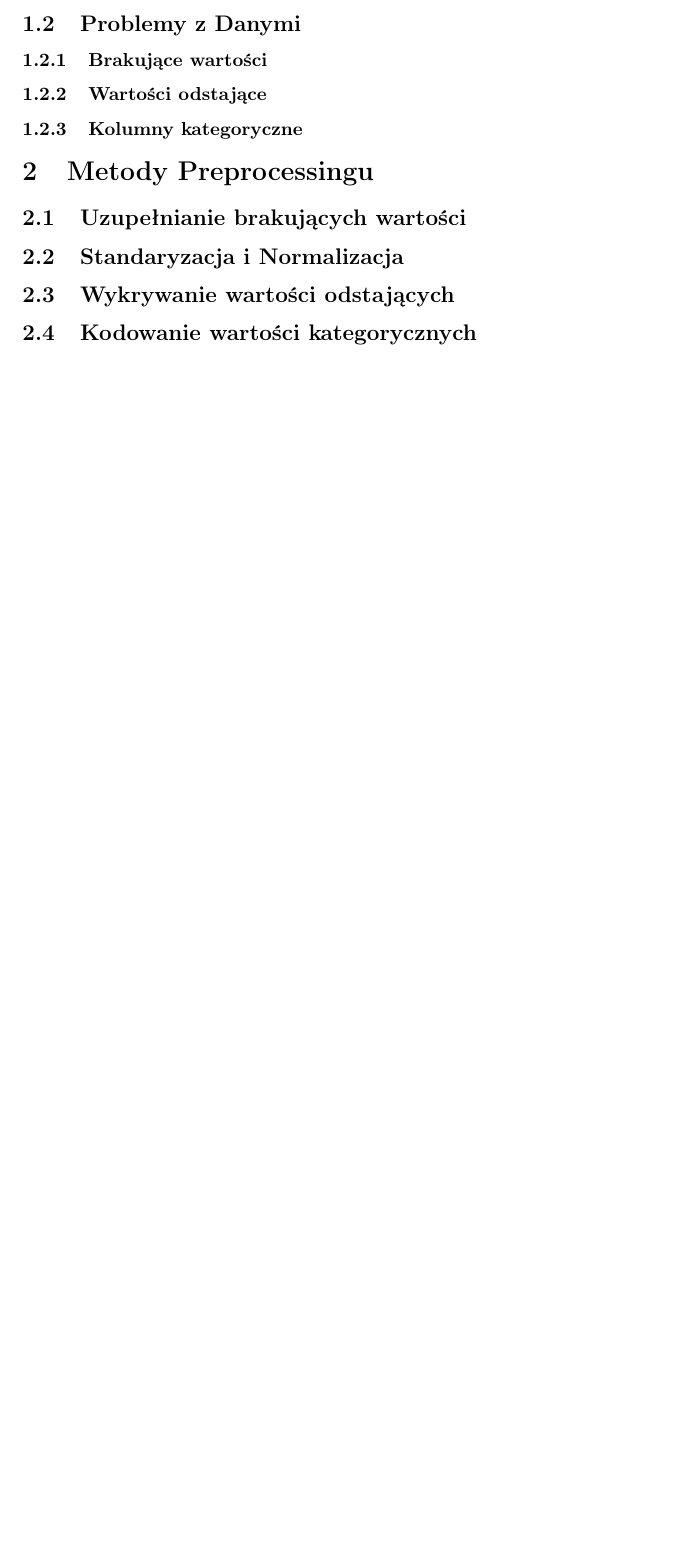
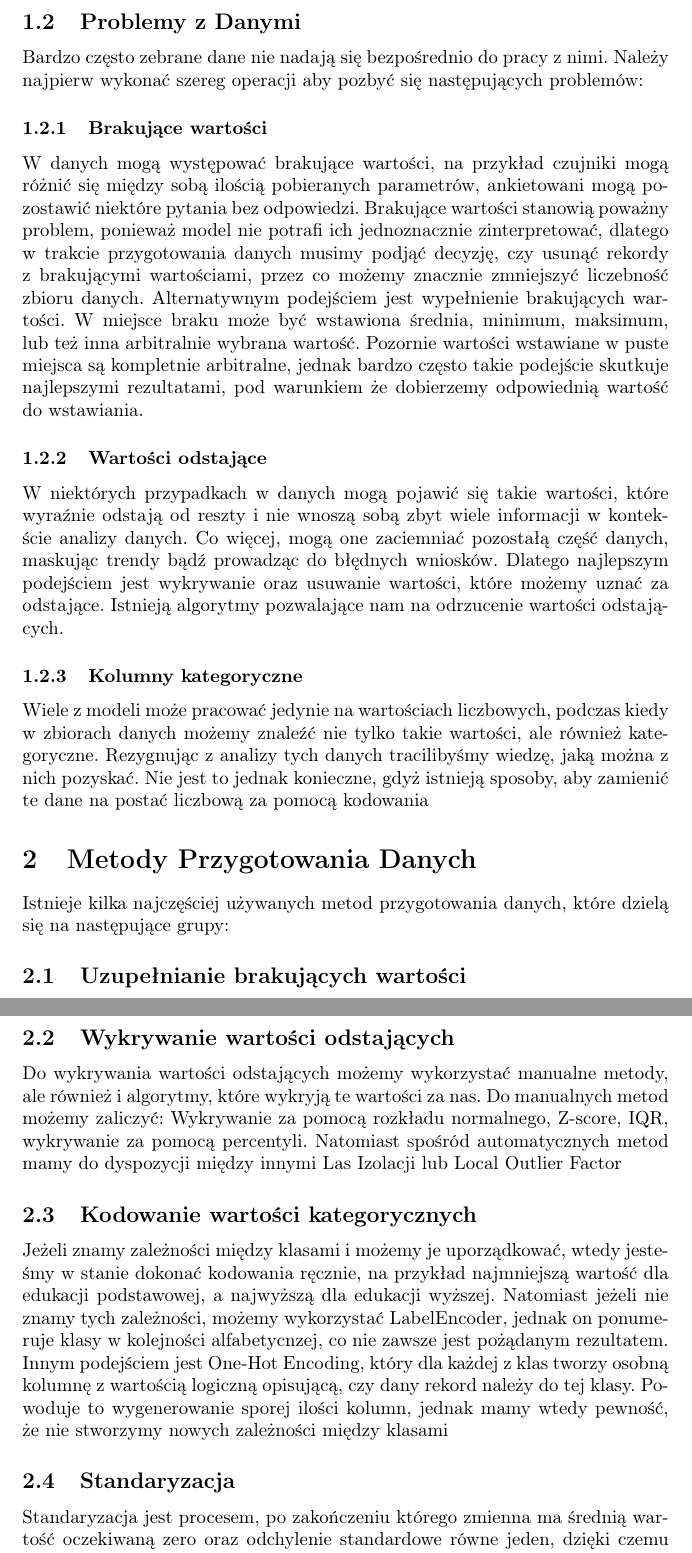
Before and after one commit to dlitwinski42/PracaMagPreproccessing, a LaTeX thesis (Praca/praca.tex): part of page 2 of 2 before the commit and two parts of pages 2 and 3 of 4 after it, the two joined at a grey line, cut so that both start at the same text, the shorter picture padded with empty space. Compiled offline with pdfLaTeX.

Commit message:
First draft for first few chapters

```diff
--- a/Praca/praca.tex
+++ b/Praca/praca.tex
@@ -4,7 +4,7 @@
 \usepackage[polish]{babel}
 \usepackage[utf8]{inputenc}
 
-\title{Wpływ Preprocessingu na analize danych}
+\title{Analiza wpływu zastosowania wybranych technik przygotowania danych do analizy, na jakość analizy danych}
 \author{Dariusz Litwiński}
 \date{\today}
 
@@ -18,8 +32,20 @@
+Bardzo często zebrane dane nie nadają się bezpośrednio do pracy z nimi. Należy najpierw wykonać szereg operacji aby pozbyć się następujących problemów:
 \subsubsection{Brakujące wartości}
+W danych mogą występować brakujące wartości, na przykład czujniki mogą różnić się między sobą ilością pobieranych parametrów, ankietowani mogą pozostawić niektóre pytania bez odpowiedzi.
+Brakujące wartości stanowią poważny problem, ponieważ model nie potrafi ich jednoznacznie zinterpretować, dlatego w trakcie przygotowania danych musimy podjąć decyzję, czy usunąć rekordy z brakującymi wartościami,
+przez co możemy znacznie zmniejszyć liczebność zbioru danych. Alternatywnym podejściem jest wypełnienie brakujących wartości. W miejsce braku może być wstawiona średnia, minimum, maksimum, lub też inna arbitralnie wybrana wartość.
+Pozornie wartości wstawiane w puste miejsca są kompletnie arbitralne, jednak bardzo często takie podejście skutkuje najlepszymi rezultatami, pod warunkiem że dobierzemy odpowiednią wartość do wstawiania.
 \subsubsection{Wartości odstające}
+W niektórych przypadkach w danych mogą pojawić się takie wartości,
+które wyraźnie odstają od reszty i nie wnoszą sobą zbyt wiele informacji w kontekście analizy danych.
+Co więcej, mogą one zaciemniać pozostałą część danych,
+maskując trendy bądź prowadząc do błędnych wniosków. Dlatego najlepszym podejściem jest wykrywanie oraz usuwanie wartości, które możemy uznać za odstające.
+Istnieją algorytmy pozwalające nam na odrzucenie wartości odstających.
 \subsubsection{Kolumny kategoryczne}
+Wiele z modeli może pracować jedynie na wartościach liczbowych, podczas kiedy w zbiorach danych możemy znaleźć nie tylko takie wartości, ale również kategoryczne. Rezygnując z analizy tych danych tracilibyśmy wiedzę, jaką można z nich pozyskać. Nie jest to jednak konieczne, gdyż istnieją sposoby, aby zamienić te dane na postać liczbową za pomocą kodowania
 
 
-\section{Metody Preprocessingu}
+\section{Metody Przygotowania Danych}
+Istnieje kilka najczęściej używanych metod przygotowania danych, które dzielą się na następujące grupy:
+
 \subsection{Uzupełnianie brakujących wartości}
-\subsection{Standaryzacja i Normalizacja}
@@ -26,5 +55,14 @@
 \subsection{Wykrywanie wartości odstających}
+Do wykrywania wartości odstających możemy wykorzystać manualne metody, ale również i algorytmy, które wykryją te wartości za nas.
+Do manualnych metod możemy zaliczyć: Wykrywanie za pomocą rozkładu normalnego, Z-score, IQR, wykrywanie za pomocą percentyli.
+Natomiast spośród automatycznych metod mamy do dyspozycji między innymi Las Izolacji lub Local Outlier Factor
 \subsection{Kodowanie wartości kategorycznych}
+Jeżeli znamy zależności między klasami i możemy je uporządkować, wtedy jesteśmy w stanie dokonać kodowania ręcznie, na przykład najmniejszą wartość dla edukacji podstawowej, a najwyższą dla edukacji wyższej. Natomiast jeżeli nie znamy tych zależności, możemy wykorzystać LabelEncoder, jednak on ponumeruje klasy w kolejności alfabetycnzej, co nie zawsze jest pożądanym rezultatem. Innym podejściem jest One-Hot Encoding, który dla każdej z klas tworzy osobną kolumnę z wartością logiczną opisującą, czy dany rekord należy do tej klasy. Powoduje to wygenerowanie sporej ilości kolumn, jednak mamy wtedy pewność, że nie stworzymy nowych zależności między klasami
+\subsection{Standaryzacja}
+Standaryzacja jest procesem, po zakończeniu którego zmienna ma średnią wartość oczekiwaną zero oraz odchylenie standardowe równe jeden,
+dzięki czemu zyskujemy większą przejrzystość w jej analizie. Bardziej wyraźne są skupienia wokół konkretnych wartości, jednak należy zadbać o to, aby przed standaryzacją pozbyć się wartości odstających, gdyż będą one miały negatywny wpływ na zmienną po standaryzacji
+
+
 
 \section{Środowisko wykonawcze}
 \subsection{Specyfikacja sprzetowa}
```
Also changed, not shown: Praca/praca.pdf, Praca/praca.tex (17 more changed lines), 5 other files.
